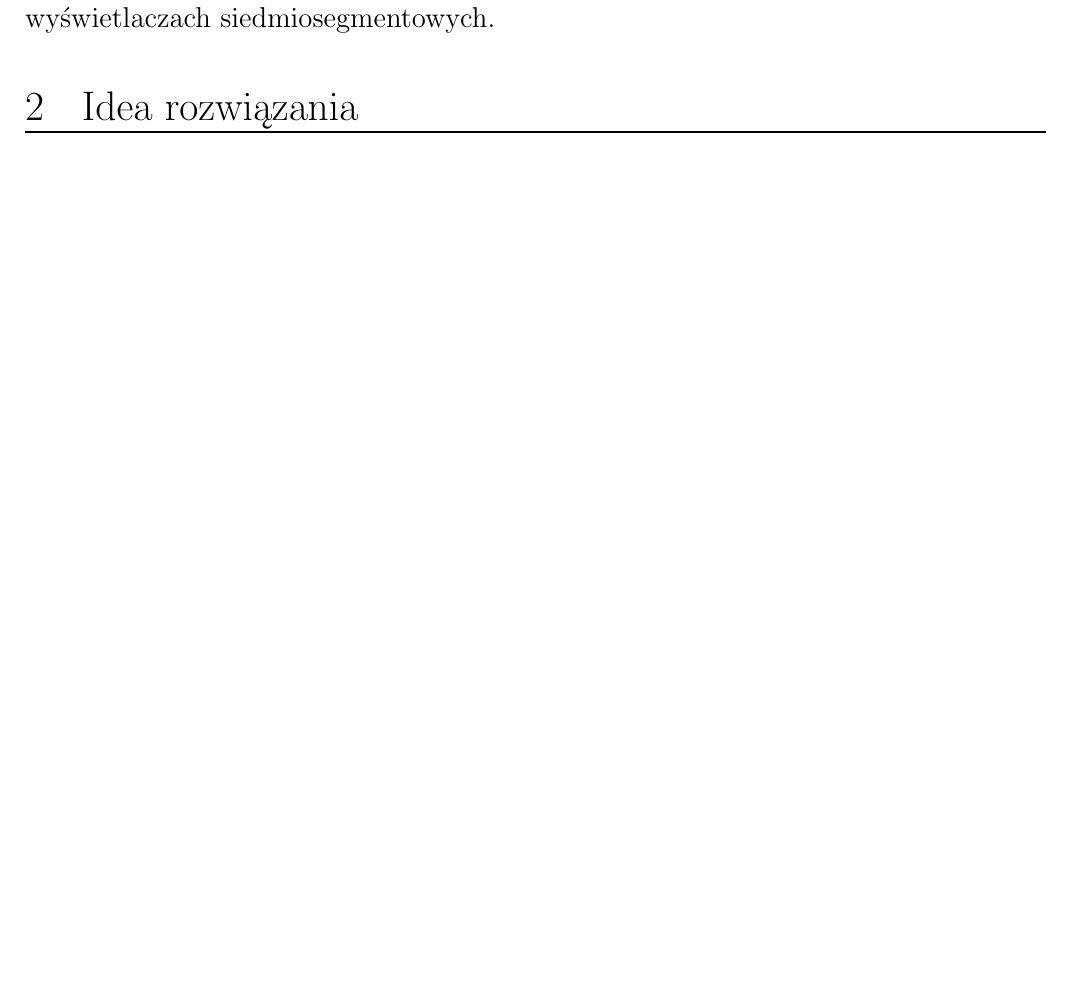
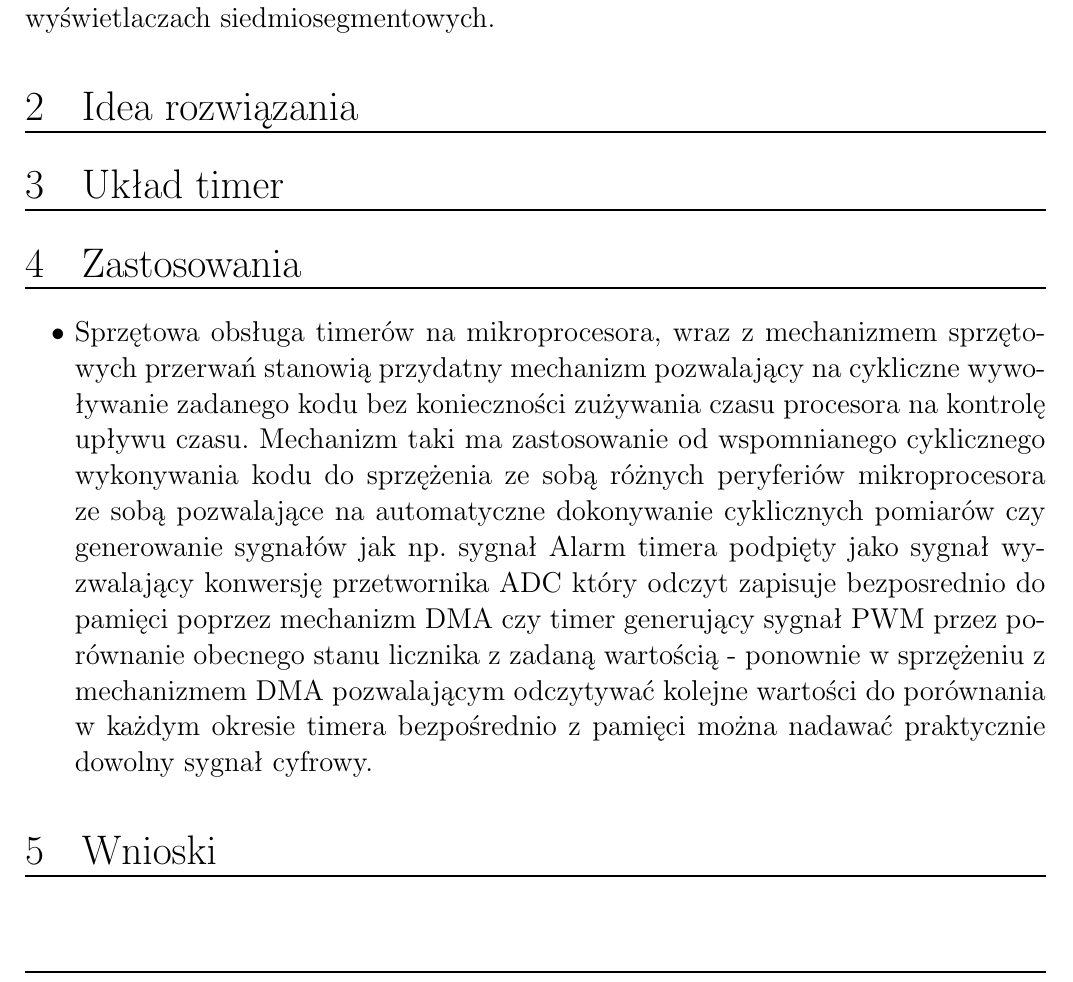
Before and after one commit to lkwinta/Digital_Technology, a LaTeX document (src/lab2/lab2.tex): part of page 3 of 3, cut so that both start at the same text. Compiled offline with pdfLaTeX.

Commit message:
zazstosowanie

```diff
--- a/src/lab2/lab2.tex
+++ b/src/lab2/lab2.tex
@@ -85,5 +85,19 @@ Aktualny wskazywany przez układ czas proszę pokazywać na wyświetlaczach sied
 \section{Idea rozwiązania}
 \Large
 
+\section{Układ timer}
+
+\section{Zastosowania}
+\begin{itemize}
+    \item Sprzętowa obsługa timerów na mikroprocesora, wraz z mechanizmem sprzętowych przerwań stanowią przydatny mechanizm
+            pozwalający na cykliczne wywoływanie zadanego kodu bez konieczności zużywania czasu procesora na kontrolę upływu
+            czasu. Mechanizm taki ma zastosowanie od wspomnianego cyklicznego wykonywania kodu do sprzężenia ze sobą różnych peryferiów
+            mikroprocesora ze sobą pozwalające na automatyczne dokonywanie cyklicznych pomiarów czy generowanie sygnałów jak np.
+            sygnał Alarm timera podpięty jako sygnał wyzwalający konwersję przetwornika ADC który odczyt zapisuje bezposrednio do pamięci
+            poprzez mechanizm DMA czy timer generujący sygnał PWM przez porównanie obecnego stanu licznika z zadaną wartością - ponownie
+            w sprzężeniu z mechanizmem DMA pozwalającym odczytywać kolejne wartości do porównania w każdym okresie timera bezpośrednio z pamięci
+            można nadawać praktycznie dowolny sygnał cyfrowy.
+\end{itemize}
+\section{Wnioski}
 
 \end{document}
```
